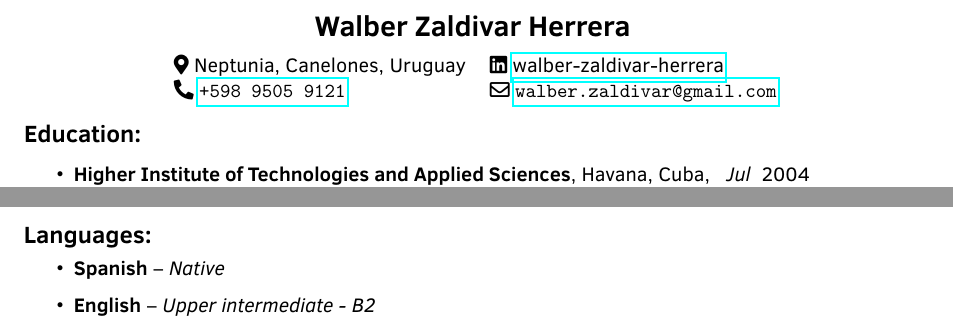
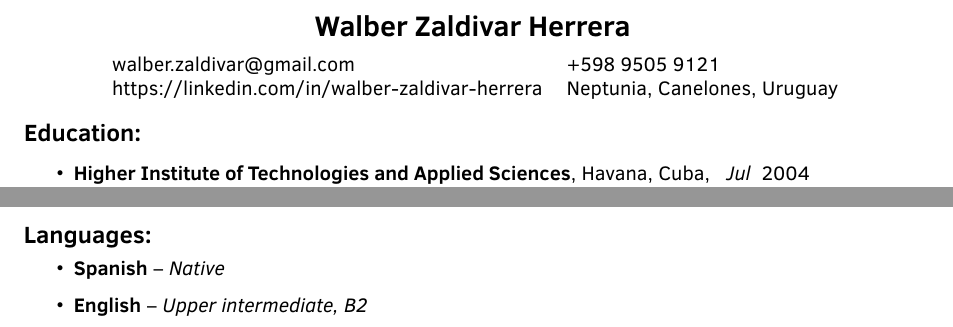
Before and after one commit to wzaldivar/wzaldivar-cv, a LaTeX CV (wzaldivar_cv_en.tex): two parts of pages 1 and 3 of 3, joined at a grey line, cut so that both start at the same text. Compiled offline with pdfLaTeX.

Commit message:
header format update

```diff
--- a/wzaldivar_cv_en.tex
+++ b/wzaldivar_cv_en.tex
@@ -22,13 +22,13 @@
 
 \newcommand{\cvauthor}[1]{\renewcommand{\cvauthorvar}{#1}}
 
-\newcommand{\cvtitlelocation}[1]{\renewcommand{\cvtitlelocationvar}{\faMapMarker* #1}}
+\newcommand{\cvtitlelocation}[1]{\renewcommand{\cvtitlelocationvar}{#1}}
 
-\newcommand{\cvlinkedin}[1]{\renewcommand{\cvlinkedinvar}{\faLinkedin\ \href{https://linkedin.com/in/#1}{#1}}}
+\newcommand{\cvlinkedin}[1]{\renewcommand{\cvlinkedinvar}{https://linkedin.com/in/#1}}
 
-\newcommand{\cvemail}[1]{\renewcommand{\cvemailvar}{\faEnvelope[regular] \href{mailto:#1}{\texttt{#1}}}}
+\newcommand{\cvemail}[1]{\renewcommand{\cvemailvar}{#1}}
 
-\newcommand{\cvphone}[2]{\renewcommand{\cvphonevar}{\faPhone* \href{#1}{\texttt{#2}}}}
+\newcommand{\cvphone}[2]{\renewcommand{\cvphonevar}{#2}}
 
 
 \newcommand{\cvtitle}{
@@ -37,8 +37,8 @@
     \vspace{8pt}
 
     \begin{tabular}{ll}
-      \cvtitlelocationvar & \cvlinkedinvar \\
-      \cvphonevar & \cvemailvar
+      \cvemailvar & \cvphonevar \\
+      \cvlinkedinvar & \cvtitlelocationvar
     \end{tabular}
   \end{center}
 }
@@ -330,7 +330,7 @@
 
 \begin{cvlang}
   \cvlangitem{Spanish}{Native}
-  \cvlangitem{English}{Upper intermediate - B2}
+  \cvlangitem{English}{Upper intermediate, B2}
 \end{cvlang}
 
 \end{document}
```
